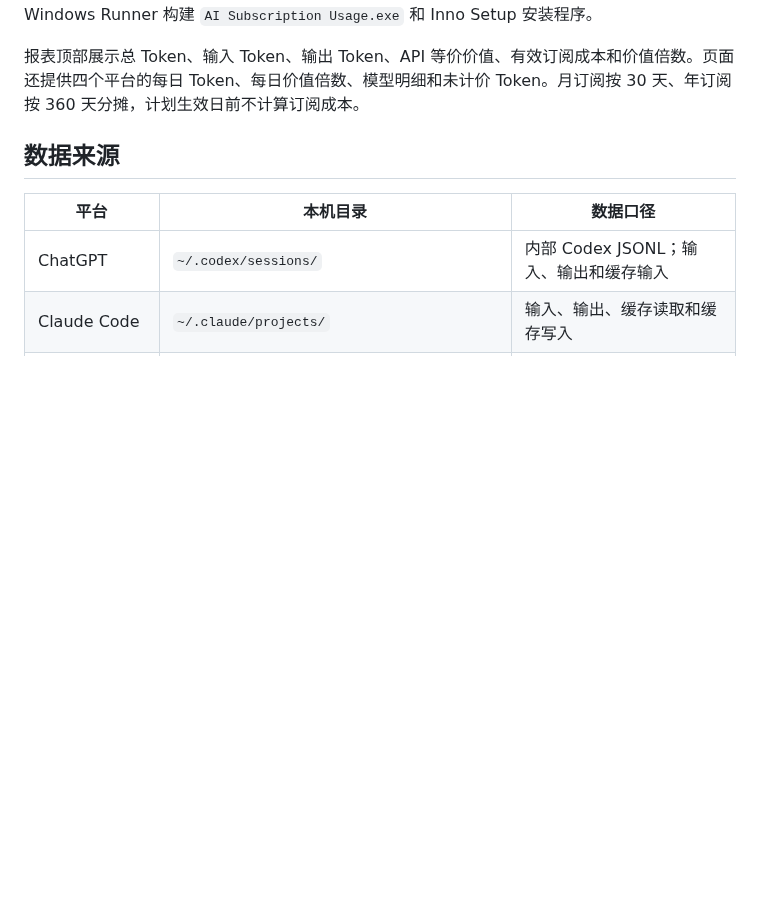
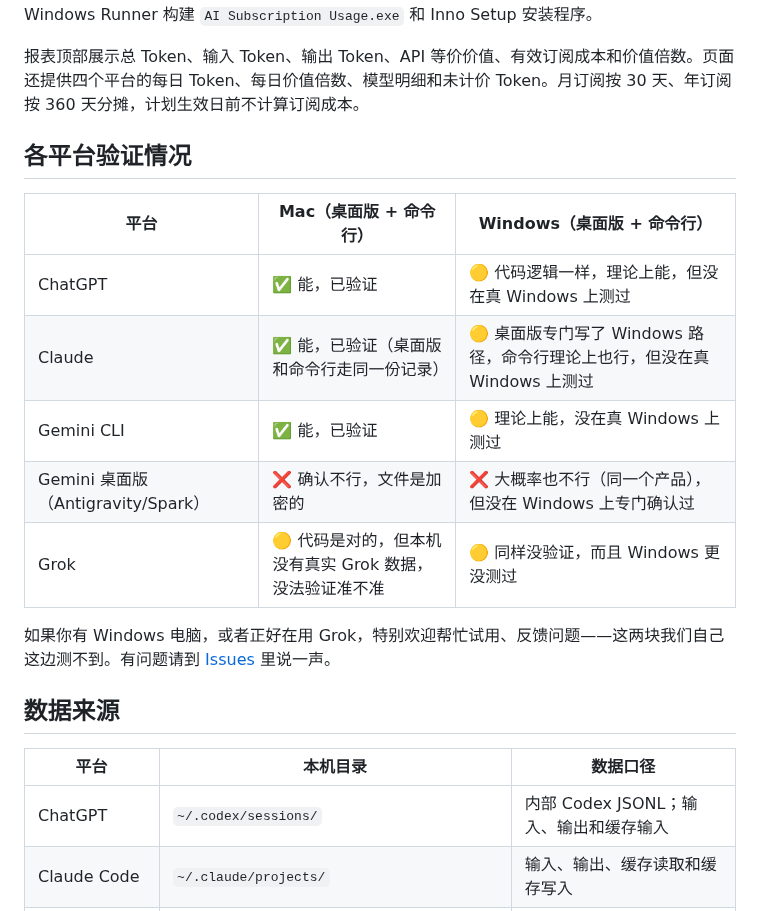
Before and after one commit to billwonghk/ai-subscription-usage, a Markdown page: README.md, the part around one of its changes. GitHub-like rendering; blank space fills up the shorter version.

```diff
--- a/README.md
+++ b/README.md
@@ -45,6 +64,18 @@ GitHub 通用发布包不包含订阅计划、Current detection、本机绝对
 macOS 版本运行在顶部菜单栏。Windows 版本运行在右下角系统托盘，由 GitHub Actions 的 Windows Runner 构建 `AI Subscription Usage.exe` 和 Inno Setup 安装程序。
 
 报表顶部展示总 Token、输入 Token、输出 Token、API 等价价值、有效订阅成本和价值倍数。页面还提供四个平台的每日 Token、每日价值倍数、模型明细和未计价 Token。月订阅按 30 天、年订阅按 360 天分摊，计划生效日前不计算订阅成本。
+
+## 各平台验证情况
+
+| 平台 | Mac（桌面版 + 命令行） | Windows（桌面版 + 命令行） |
+| --- | --- | --- |
+| ChatGPT | ✅ 能，已验证 | 🟡 代码逻辑一样，理论上能，但没在真 Windows 上测过 |
+| Claude | ✅ 能，已验证（桌面版和命令行走同一份记录） | 🟡 桌面版专门写了 Windows 路径，命令行理论上也行，但没在真 Windows 上测过 |
+| Gemini CLI | ✅ 能，已验证 | 🟡 理论上能，没在真 Windows 上测过 |
+| Gemini 桌面版（Antigravity/Spark） | ❌ 确认不行，文件是加密的 | ❌ 大概率也不行（同一个产品），但没在 Windows 上专门确认过 |
+| Grok | 🟡 代码是对的，但本机没有真实 Grok 数据，没法验证准不准 | 🟡 同样没验证，而且 Windows 更没测过 |
+
+如果你有 Windows 电脑，或者正好在用 Grok，特别欢迎帮忙试用、反馈问题——这两块我们自己这边测不到。有问题请到 [Issues](../../issues) 里说一声。
 
 ## 数据来源
 
```
Also changed, not shown: other parts of README.md (+22 -3 lines), assets/screenshots/report-claude-tab.png (added), assets/screenshots/report-zh.png (added), 1 other file.
